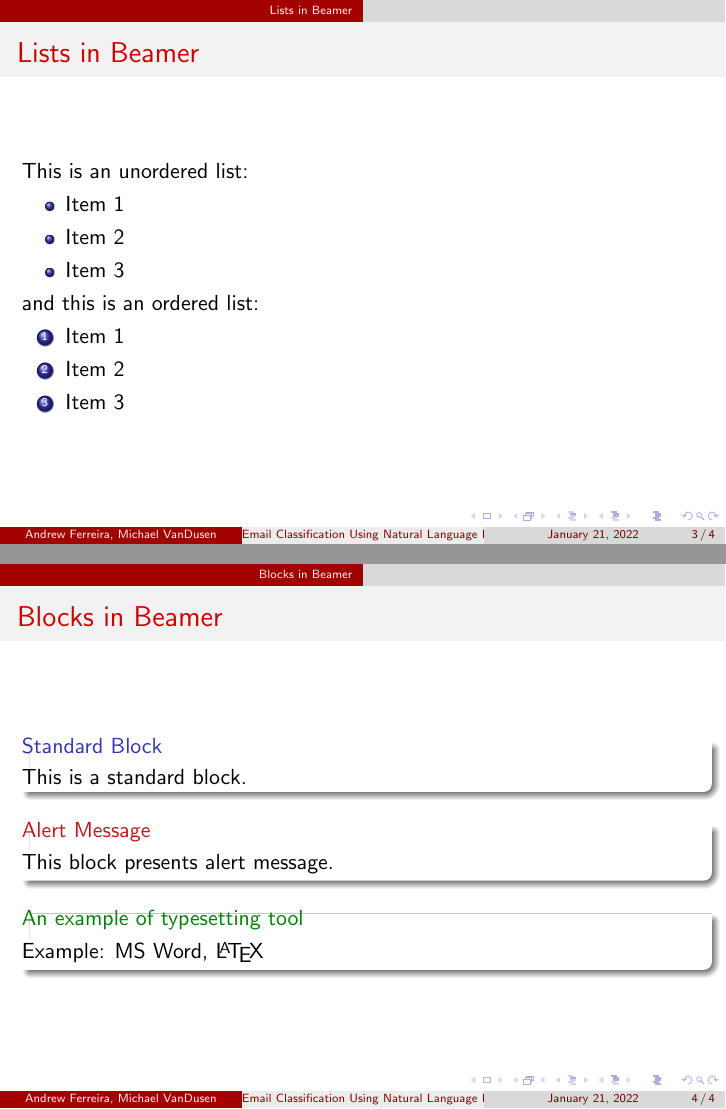
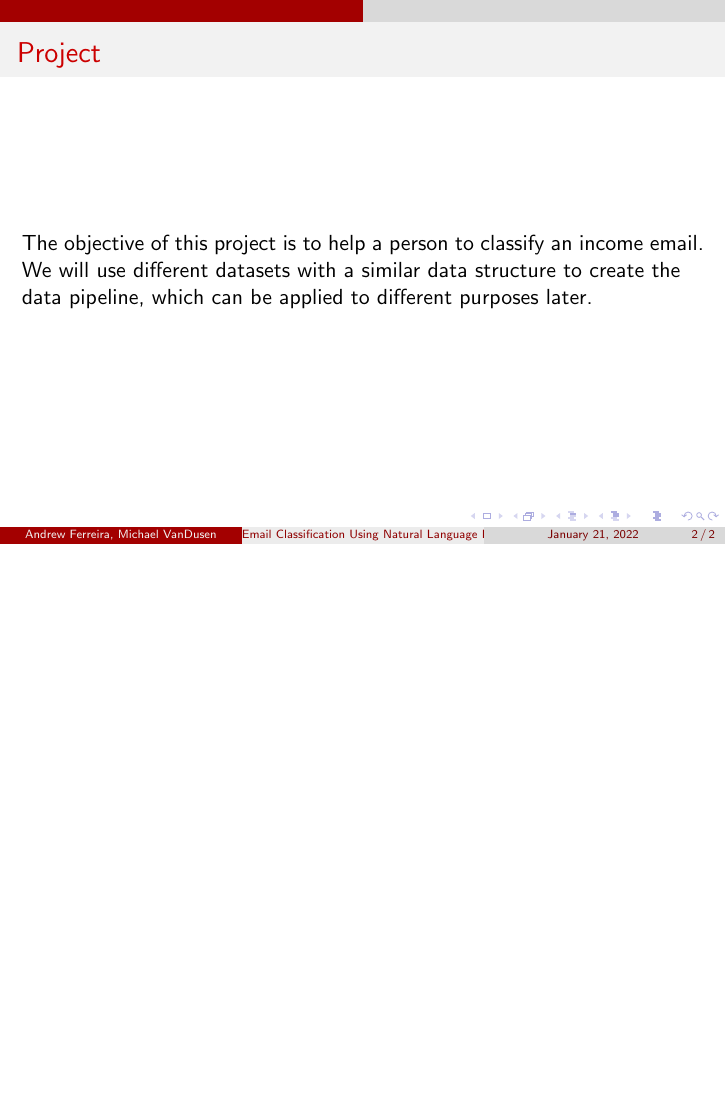
Before and after one commit to AndrewGFerreira/GCSC563, LaTeX slides (Ferreira-VanDusen.tex): pages 3 and 4 of 4 before the commit and page 2 of 2 after it, the two joined at a grey line, the shorter picture padded with empty space. Compiled offline with pdfLaTeX.

Commit message:
Create beamer file
Create beamer presentation

```diff
--- a/Ferreira-VanDusen.tex
+++ b/Ferreira-VanDusen.tex
@@ -23,29 +17,6 @@
-\section{Lists in Beamer}
-\begin{frame}{Lists in Beamer}
-This is an unordered list:
-\begin{itemize}
-    \item Item 1
-    \item Item 2
-    \item Item 3
-\end{itemize}
-and this is an ordered list:
-\begin{enumerate}
-    \item Item 1
-    \item Item 2
-    \item Item 3
-\end{enumerate}
-\end{frame}
-% Blocks frame
-\section{Blocks in Beamer}
-\begin{frame}{Blocks in Beamer}
-    \begin{block}{Standard Block}
-        This is a standard block.
-    \end{block}
-    \begin{alertblock}{Alert Message}
-        This block presents alert message.
-    \end{alertblock}
-    \begin{exampleblock}{An example of typesetting tool}
-        Example: MS Word, \LaTeX{}
-    \end{exampleblock}
+\begin{frame}{Project}
+The objective of this project is to help a person to classify an income email.
+
+We will use different datasets with a similar data structure to create the data pipeline, which can be applied to different purposes later.
 \end{frame}
 \end{document}
```
Also changed, not shown: Ferreira-VanDusen.pdf (added), Ferreira-VanDusen.tex (10 more changed lines), 7 other files.
